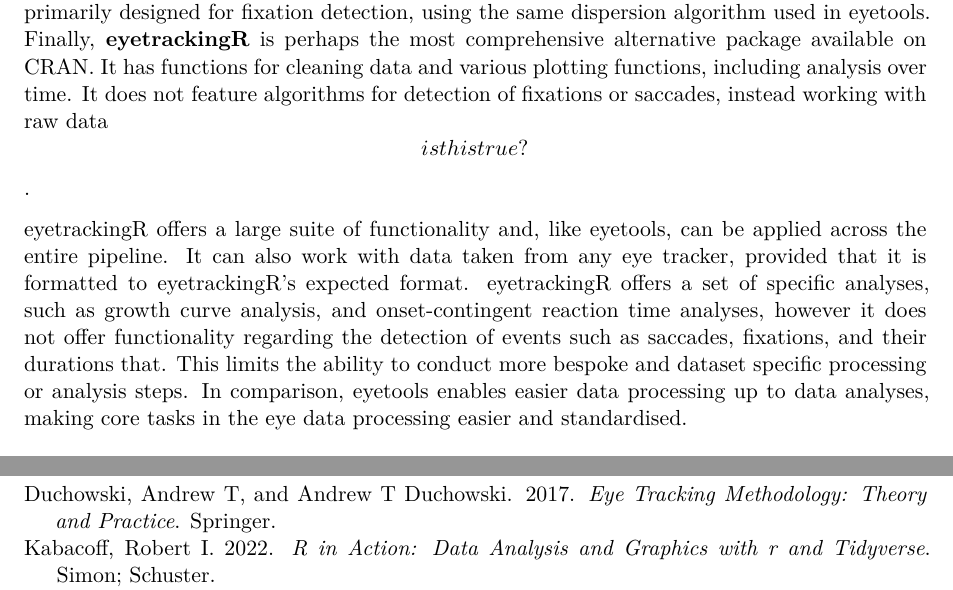
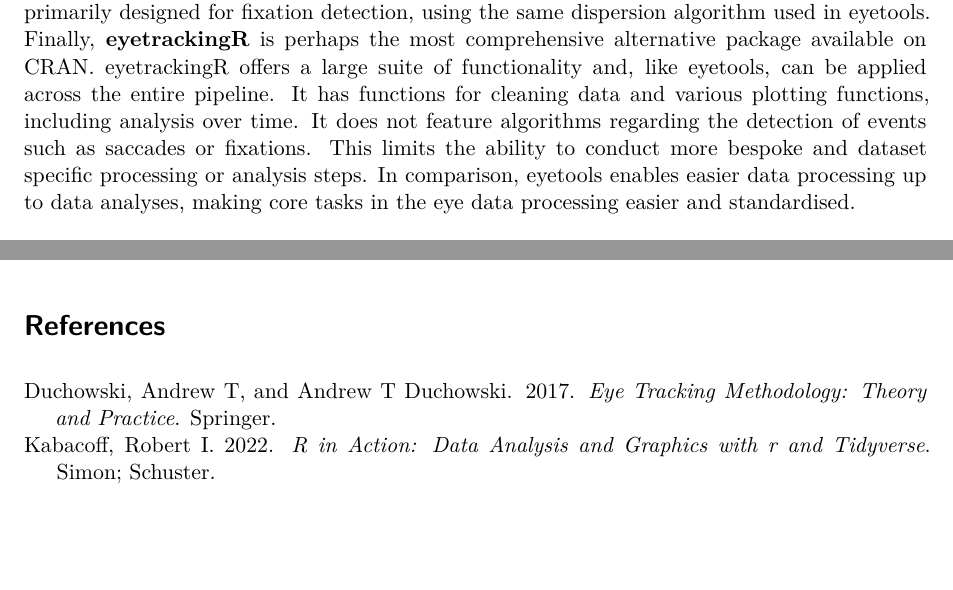
Before and after one commit to tombeesley/BRM_eyetools, a Quarto document (BRM_ms.qmd): two parts of pages 2 and 9 of 9 before the commit and two parts of pages 2 and 8 of 8 after it, joined at a grey line, cut so that both start at the same text, the shorter picture padded with empty space. Rendered offline with R 4.5, knitr and Pandoc in place of Quarto, then LaTeX, with nearby package versions; drawn as R Markdown's standard PDF in place of the format the file asks for; some code elsewhere in the file could not run offline.

Commit message:
Update BRM_ms.qmd

```diff
--- a/BRM_ms.qmd
+++ b/BRM_ms.qmd
@@ -57,10 +57,7 @@ While there are abundant uses and benefits of collecting eye-movement data in ps
 
 In the current article we introduce a new toolkit for eye-data processing and analysis called "*eyetools*", which takes the form of an R package. R packages (like R itself) are free to use without licence and are therefore available for any user across the world. The package provides a (growing) number of functions that provide an efficient and effective means to conduct basic eye-data analysis. *eyetools* is built with academic researchers in the psychological sciences in mind, though there is no reason why the package would not be effective more generally. The functions within the package reflect steps in a comprehensive analysis workflow, taking the user from initial handling of raw eye data, to summarising data for each period of a procedure, to the visualisation of the data in plots. We hope that the functions are simple enough to mean that the package is easy to use for researchers who are unfamiliar with working with eye data. It should also appeal to researchers accustomed to working with eye data in other environments who wish to transfer to working in R.
 
-*eyetools* is, of course, not the only package in R that allows users to work with eye data. A recent assessment of available packages on CRAN identified six other packages that offer relevant functions for the analysis of eye data. **eyeTrackr**, **eyelinker**, and **eyelinkReader**, all offer functionality for data only from experiments that have used 'EyeLink' trackers (S-R Research). In contrast, eyetools provides functions that are hardware-agnostic, relying on a format of data that can be achieved from any data source. The **eyeRead** package is designed for the analysis of eye data from reading exercises. The **emov** package offers a limited set of functions and is primarily designed for fixation detection, using the same dispersion algorithm used in eyetools. Finally, **eyetrackingR** is perhaps the most comprehensive alternative package available on CRAN. It has functions for cleaning data and various plotting functions, including analysis over time. It does not feature algorithms for detection of fixations or saccades, instead working with raw data \[is this true?\].
-
-
-eyetrackingR offers a large suite of functionality and, like eyetools, can be applied across the entire pipeline. It can also work with data taken from any eye tracker, provided that it is formatted to eyetrackingR's expected format. eyetrackingR offers a set of specific analyses, such as growth curve analysis, and onset-contingent reaction time analyses, however it does not offer functionality regarding the detection of events such as saccades, fixations, and their durations that. This limits the ability to conduct more bespoke and dataset specific processing or analysis steps. In comparison, eyetools enables easier data processing up to data analyses, making core tasks in the eye data processing easier and standardised.
+*eyetools* is, of course, not the only package in R that allows users to work with eye data. A recent assessment of available packages on CRAN identified six other packages that offer relevant functions for the analysis of eye data. **eyeTrackr**, **eyelinker**, and **eyelinkReader**, all offer functionality for data only from experiments that have used 'EyeLink' trackers (S-R Research). In contrast, eyetools provides functions that are hardware-agnostic, relying on a format of data that can be achieved from any data source. The **eyeRead** package is designed for the analysis of eye data from reading exercises. The **emov** package offers a limited set of functions and is primarily designed for fixation detection, using the same dispersion algorithm used in eyetools. Finally, **eyetrackingR** is perhaps the most comprehensive alternative package available on CRAN. eyetrackingR offers a large suite of functionality and, like eyetools, can be applied across the entire pipeline. It has functions for cleaning data and various plotting functions, including analysis over time. It does not feature algorithms regarding the detection of events such as saccades or fixations. This limits the ability to conduct more bespoke and dataset specific processing or analysis steps. In comparison, eyetools enables easier data processing up to data analyses, making core tasks in the eye data processing easier and standardised.
 
 \[insert table of features here\]
 
```
